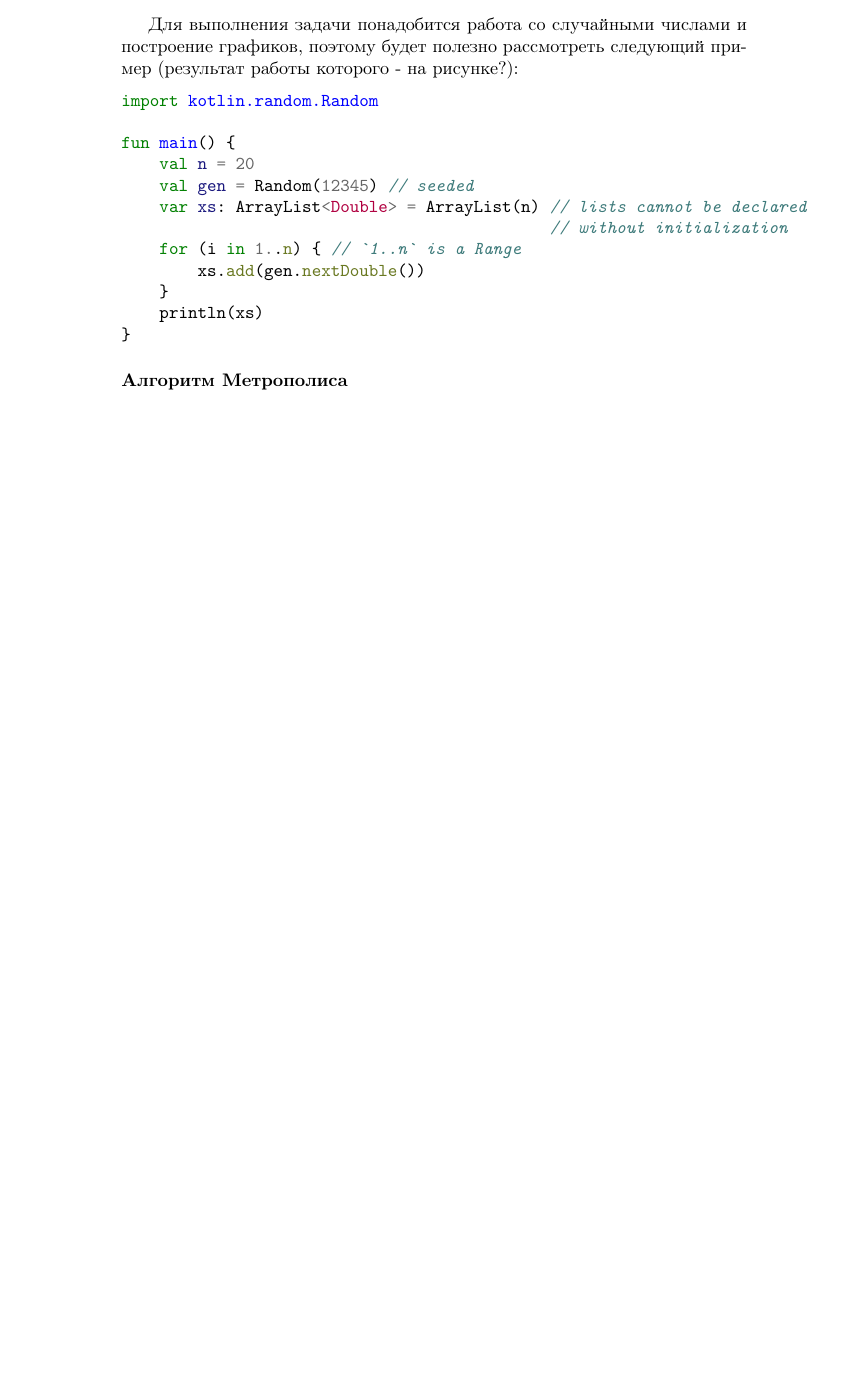
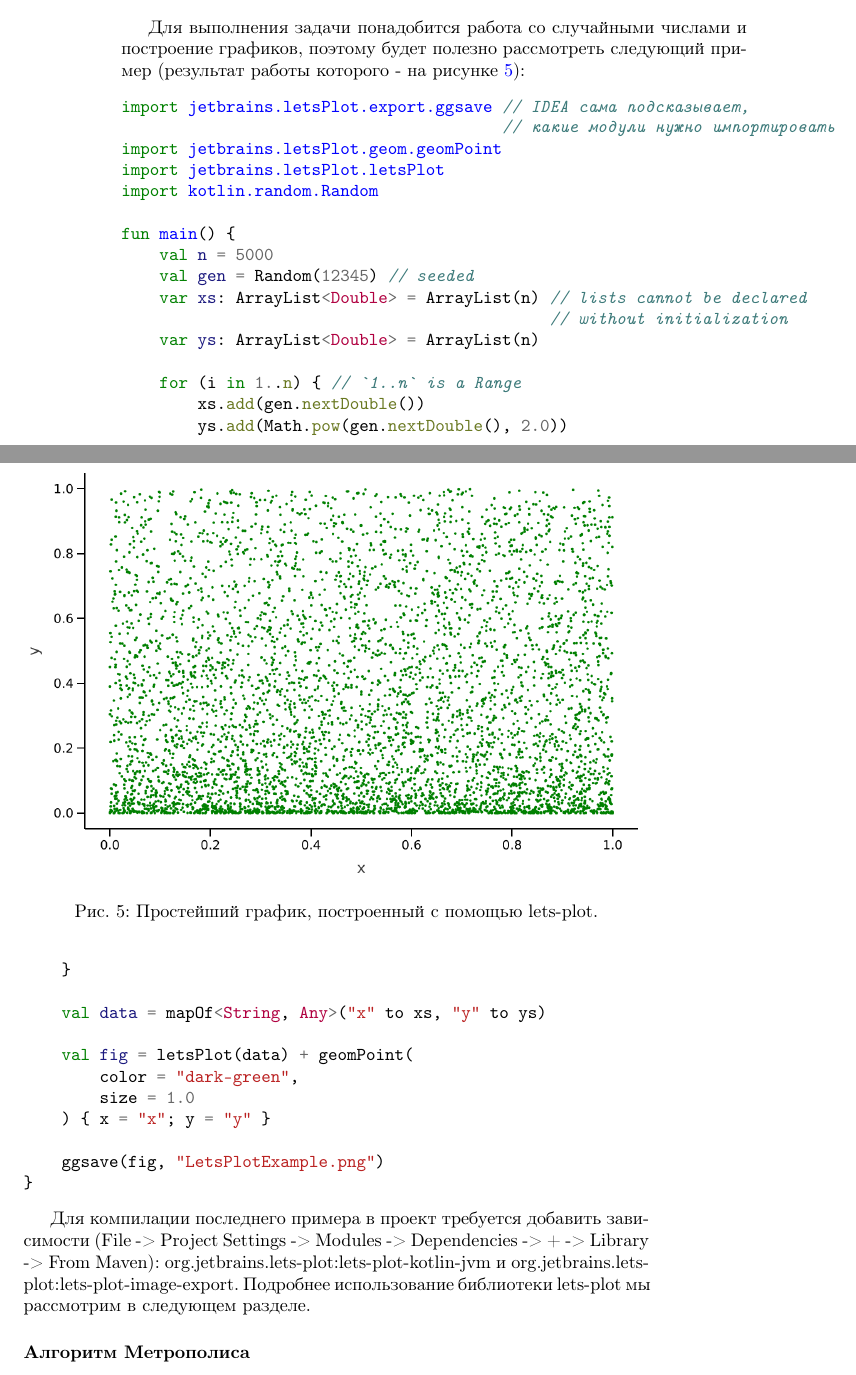
Before and after one commit to EvgenyNerush/programming_physics, a LaTeX book (lectures.tex): part of page 54 of 93 before the commit and two parts of pages 54 and 55 of 95 after it, the two joined at a grey line, cut so that both start at the same text, the shorter picture padded with empty space. Compiled offline with pdfLaTeX.

Commit message:
lets-plot example

```diff
--- a/lectures.tex
+++ b/lectures.tex
@@ -2219,22 +2219,48 @@ fun main() {
 }
 \end{minted}
 
+\begin{figure}
+	\includegraphics[width=1\linewidth]{LetsPlotExample.png}
+    \caption{\label{LetsPlotExample}Простейший график, построенный с помощью lets-plot.}
+\end{figure}
+
 Для выполнения задачи понадобится работа со случайными числами и построение графиков, поэтому будет
-полезно рассмотреть следующий пример (результат работы которого - на рисунке?):
+полезно рассмотреть следующий пример (результат работы которого - на
+рисунке~\ref{LetsPlotExample}):
 \begin{minted}{kotlin}
+import jetbrains.letsPlot.export.ggsave // IDEA сама подсказывает,
+                                        // какие модули нужно импортировать
+import jetbrains.letsPlot.geom.geomPoint
+import jetbrains.letsPlot.letsPlot
 import kotlin.random.Random
 
 fun main() {
-    val n = 20
+    val n = 5000
     val gen = Random(12345) // seeded
     var xs: ArrayList<Double> = ArrayList(n) // lists cannot be declared
                                              // without initialization
+    var ys: ArrayList<Double> = ArrayList(n)
+
     for (i in 1..n) { // `1..n` is a Range
         xs.add(gen.nextDouble())
-    }
-    println(xs)
+        ys.add(Math.pow(gen.nextDouble(), 2.0))
+    }
+
+    val data = mapOf<String, Any>("x" to xs, "y" to ys)
+
+    val fig = letsPlot(data) + geomPoint(
+        color = "dark-green",
+        size = 1.0
+    ) { x = "x"; y = "y" }
+
+    ggsave(fig, "LetsPlotExample.png")
 }
 \end{minted}
+
+Для компилации последнего примера в проект требуется добавить зависимости (File -> Project Settings
+-> Modules -> Dependencies -> + -> Library -> From Maven):
+org.jetbrains.lets-plot:lets-plot-kotlin-jvm и org.jetbrains.lets-plot:lets-plot-image-export.
+Подробнее использование библиотеки lets-plot мы рассмотрим в следующем разделе.
 
 \subsubsection{Алгоритм Метрополиса}
 
```
Also changed, not shown: figures/letsPlotExample.png (added).
